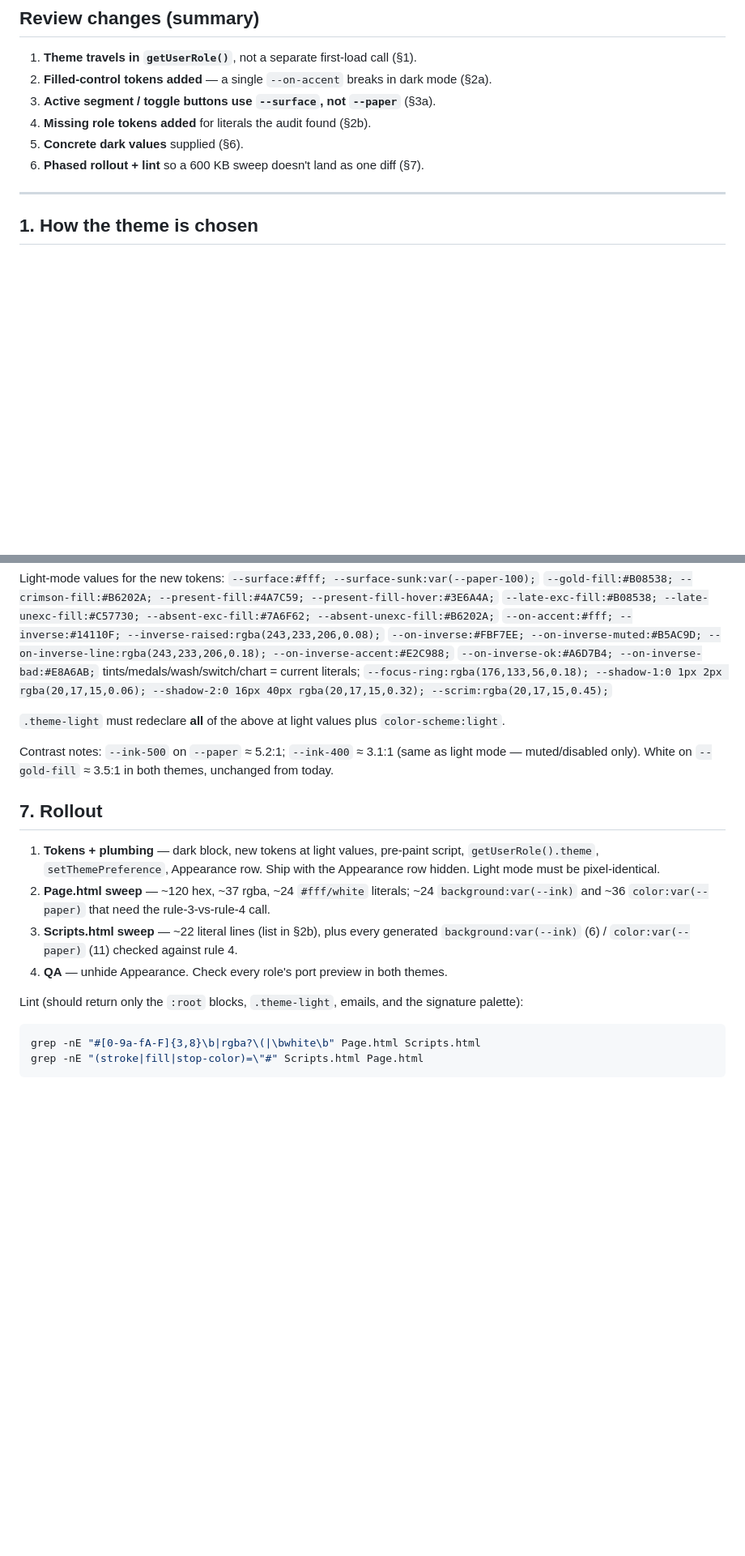
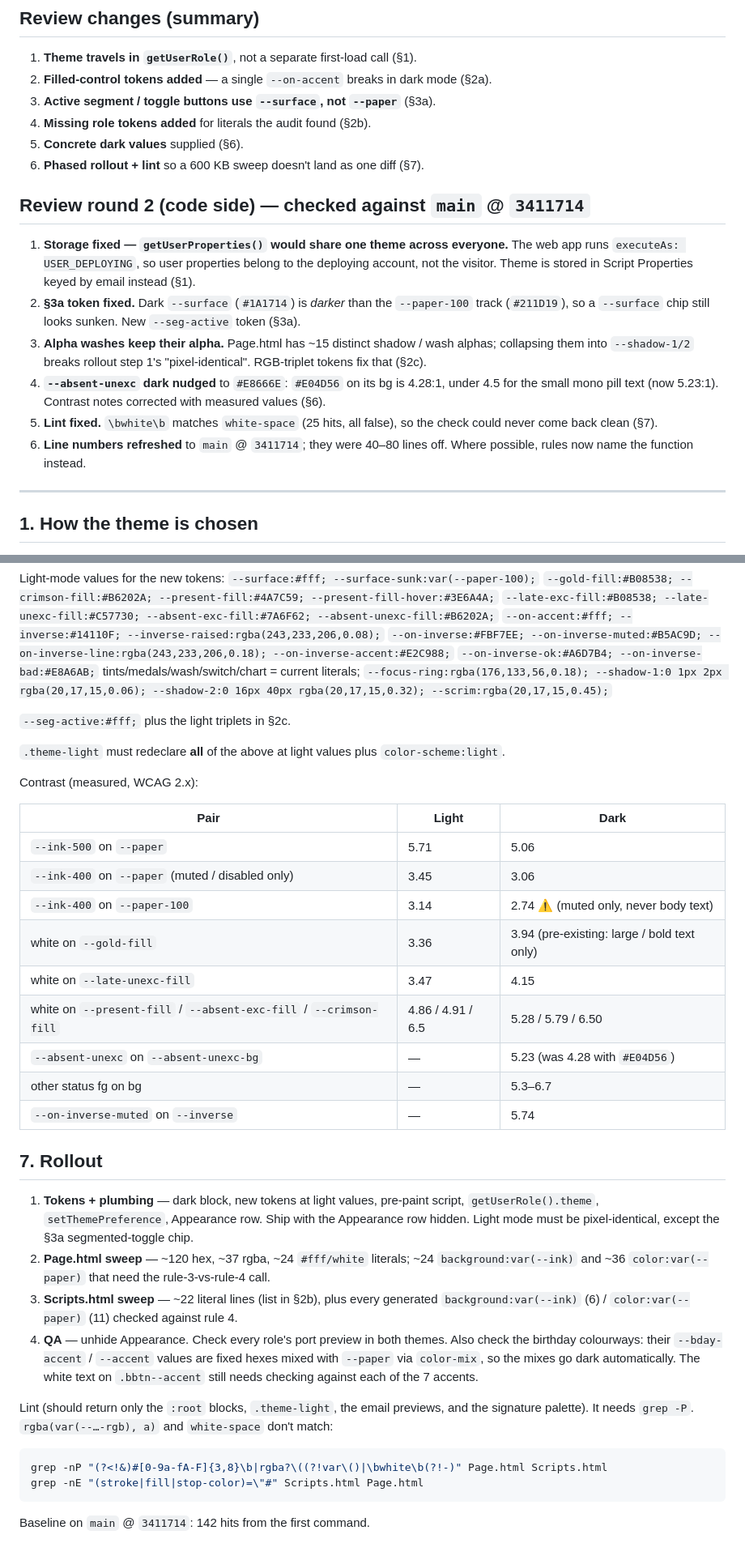
Before and after one commit to raphaelkathambana/chorale-attendance-system, a Markdown page: docs/THEMING.md, 2 parts joined by grey strips. Shown at 81% size. Drawn GitHub-style; blank space fills up the shorter version.

````diff
--- a/docs/THEMING.md
+++ b/docs/THEMING.md
@@ -15,6 +15,23 @@ don't fork the rules.
 4. **Missing role tokens added** for literals the audit found (§2b).
 5. **Concrete dark values** supplied (§6).
 6. **Phased rollout + lint** so a 600 KB sweep doesn't land as one diff (§7).
+
+## Review round 2 (code side) — checked against `main` @ `3411714`
+
+1. **Storage fixed — `getUserProperties()` would share one theme across everyone.** The web app
+   runs `executeAs: USER_DEPLOYING`, so user properties belong to the deploying account, not the
+   visitor. Theme is stored in Script Properties keyed by email instead (§1).
+2. **§3a token fixed.** Dark `--surface` (`#1A1714`) is *darker* than the `--paper-100` track
+   (`#211D19`), so a `--surface` chip still looks sunken. New `--seg-active` token (§3a).
+3. **Alpha washes keep their alpha.** Page.html has ~15 distinct shadow / wash alphas; collapsing
+   them into `--shadow-1/2` breaks rollout step 1's "pixel-identical". RGB-triplet tokens fix
+   that (§2c).
+4. **`--absent-unexc` dark nudged** to `#E8666E`: `#E04D56` on its bg is 4.28:1, under 4.5 for
+   the small mono pill text (now 5.23:1). Contrast notes corrected with measured values (§6).
+5. **Lint fixed.** `\bwhite\b` matches `white-space` (25 hits, all false), so the check could
+   never come back clean (§7).
+6. **Line numbers refreshed** to `main` @ `3411714`; they were 40–80 lines off. Where possible,
+   rules now name the function instead.
 
 ---
 
@@ -230,25 +287,44 @@ Light-mode values for the new tokens: `--surface:#fff; --surface-sunk:var(--pape
 `--on-inverse-ok:#A6D7B4; --on-inverse-bad:#E8A6AB;` tints/medals/wash/switch/chart = current literals;
 `--focus-ring:rgba(176,133,56,0.18); --shadow-1:0 1px 2px rgba(20,17,15,0.06); --shadow-2:0 16px 40px rgba(20,17,15,0.32); --scrim:rgba(20,17,15,0.45);`
 
+`--seg-active:#fff;` plus the light triplets in §2c.
+
 `.theme-light` must redeclare **all** of the above at light values plus `color-scheme:light`.
 
-Contrast notes: `--ink-500` on `--paper` ≈ 5.2:1; `--ink-400` ≈ 3.1:1 (same as light mode —
-muted/disabled only). White on `--gold-fill` ≈ 3.5:1 in both themes, unchanged from today.
+Contrast (measured, WCAG 2.x):
+
+| Pair | Light | Dark |
+| ------ | ------- | ------ |
+| `--ink-500` on `--paper` | 5.71 | 5.06 |
+| `--ink-400` on `--paper` (muted / disabled only) | 3.45 | 3.06 |
+| `--ink-400` on `--paper-100` | 3.14 | 2.74 ⚠ (muted only, never body text) |
+| white on `--gold-fill` | 3.36 | 3.94 (pre-existing: large / bold text only) |
+| white on `--late-unexc-fill` | 3.47 | 4.15 |
+| white on `--present-fill` / `--absent-exc-fill` / `--crimson-fill` | 4.86 / 4.91 / 6.5 | 5.28 / 5.79 / 6.50 |
+| `--absent-unexc` on `--absent-unexc-bg` | — | 5.23 (was 4.28 with `#E04D56`) |
+| other status fg on bg | — | 5.3–6.7 |
+| `--on-inverse-muted` on `--inverse` | — | 5.74 |
 
 ## 7. Rollout
 
 1. **Tokens + plumbing** — dark block, new tokens at light values, pre-paint script,
    `getUserRole().theme`, `setThemePreference`, Appearance row. Ship with the Appearance row
-   hidden. Light mode must be pixel-identical.
+   hidden. Light mode must be pixel-identical, except the §3a segmented-toggle chip.
 2. **Page.html sweep** — ~120 hex, ~37 rgba, ~24 `#fff/white` literals; ~24
    `background:var(--ink)` and ~36 `color:var(--paper)` that need the rule-3-vs-rule-4 call.
 3. **Scripts.html sweep** — ~22 literal lines (list in §2b), plus every generated
    `background:var(--ink)` (6) / `color:var(--paper)` (11) checked against rule 4.
-4. **QA** — unhide Appearance. Check every role's port preview in both themes.
+4. **QA** — unhide Appearance. Check every role's port preview in both themes. Also check the
+   birthday colourways: their `--bday-accent` / `--accent` values are fixed hexes mixed with
+   `--paper` via `color-mix`, so the mixes go dark automatically. The white text on
+   `.bbtn--accent` still needs checking against each of the 7 accents.
 
-Lint (should return only the `:root` blocks, `.theme-light`, emails, and the signature palette):
+Lint (should return only the `:root` blocks, `.theme-light`, the email previews, and the
+signature palette). It needs `grep -P`. `rgba(var(--…-rgb), a)` and `white-space` don't match:
 
 ```bash
-grep -nE "#[0-9a-fA-F]{3,8}\b|rgba?\(|\bwhite\b" Page.html Scripts.html
+grep -nP "(?<!&)#[0-9a-fA-F]{3,8}\b|rgba?\((?!var\()|\bwhite\b(?!-)" Page.html Scripts.html
 grep -nE "(stroke|fill|stop-color)=\"#" Scripts.html Page.html
 ```
+
+Baseline on `main` @ `3411714`: 142 hits from the first command.
````
Also changed, not shown: other parts of docs/THEMING.md (+50 -10 lines).
